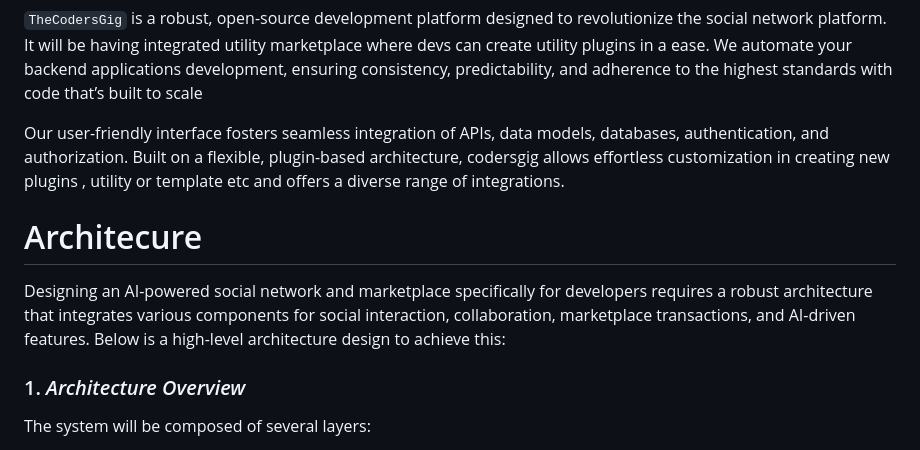
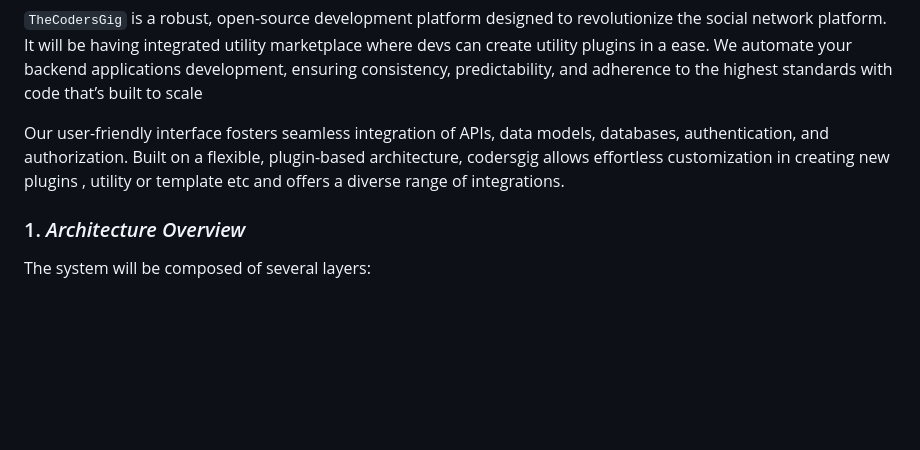
Before and after one commit to vinaysanwal/thecodersgig, a Markdown page: README.md, the part around the change. Rendered like a GitHub page; blank space fills up the shorter version.

```diff
--- a/README.md
+++ b/README.md
@@ -17,10 +17,6 @@ We automate your backend applications development, ensuring consistency, predict
 
 Our user-friendly interface fosters seamless integration of APIs, data models, databases, authentication, and authorization. Built on a flexible, plugin-based architecture, codersgig allows effortless customization in creating new plugins , utility or template etc and offers a diverse range of integrations.
 
-
-# Architecure
-
-Designing an AI-powered social network and marketplace specifically for developers requires a robust architecture that integrates various components for social interaction, collaboration, marketplace transactions, and AI-driven features. Below is a high-level architecture design to achieve this:
 
 ### 1. *Architecture Overview*
 The system will be composed of several layers:
```
